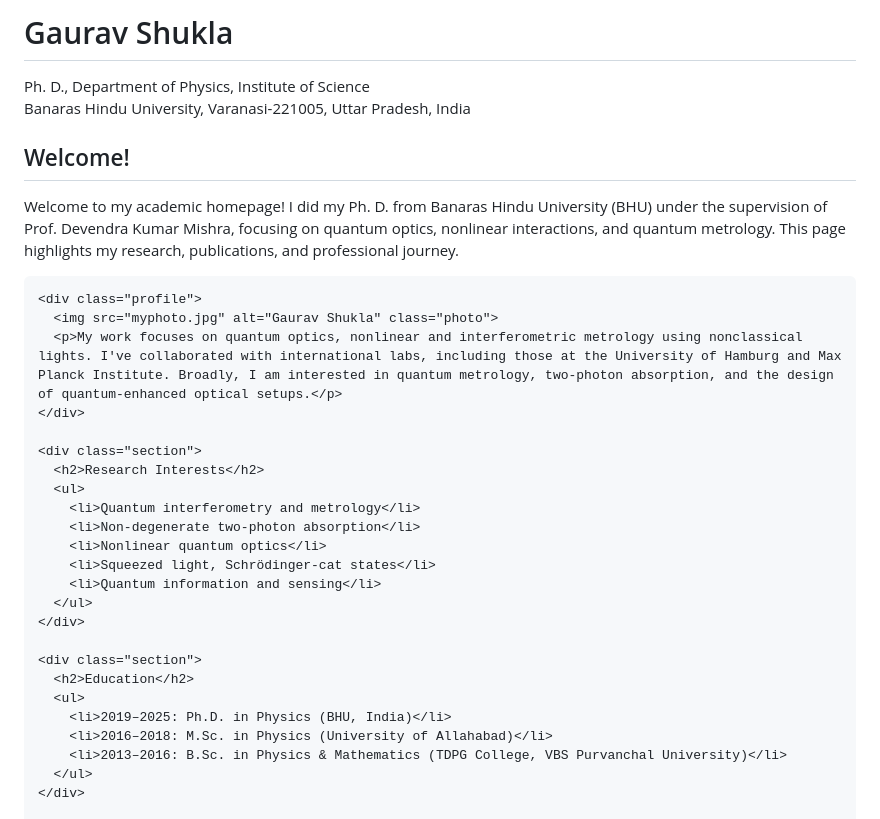
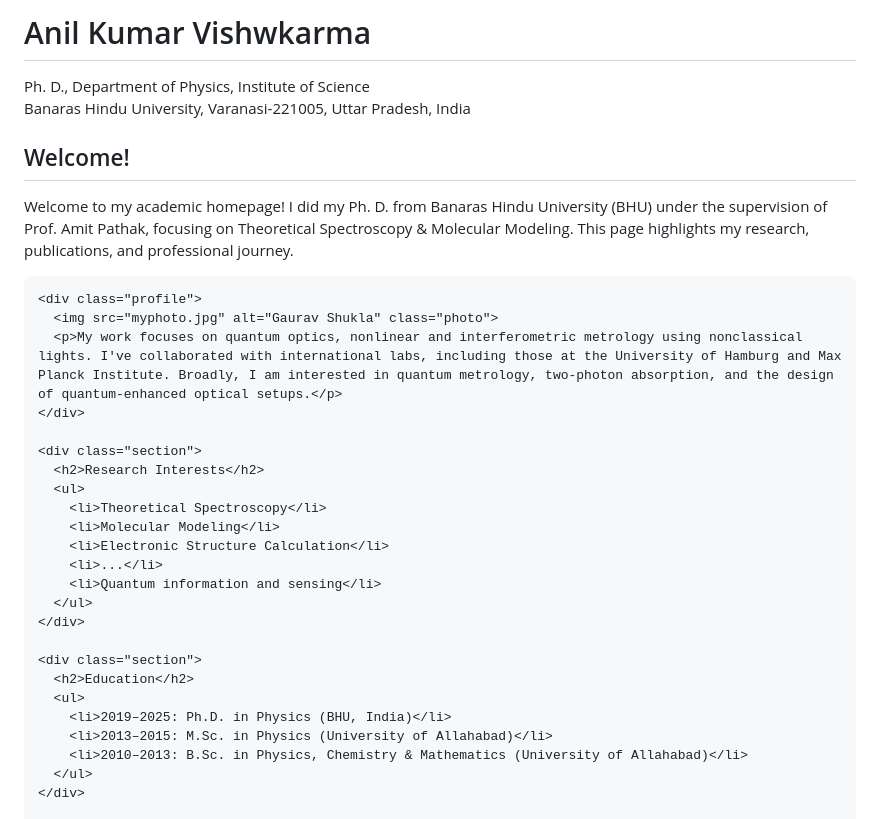
Before and after one commit to akv1993/akv1993, a Markdown page: README.md, the part around the change. GitHub-like rendering.

```diff
--- a/README.md
+++ b/README.md
@@ -3,7 +3,7 @@
 <head>
   <meta charset="UTF-8">
   <meta name="viewport" content="width=device-width, initial-scale=1.0">
-  <title>Gaurav Shukla | Quantum Optics Researcher</title>
+  <title>Anil Kumar Vishwkarma | Theoretical Spectroscopy & Molecular Modeling Researcher</title>
   <style>
     body {
       font-family: Arial, sans-serif;
@@ -104,14 +104,14 @@
 </head>
 <body>
   <header>
-    <h1>Gaurav Shukla</h1>
+    <h1>Anil Kumar Vishwkarma</h1>
     <p>Ph. D., Department of Physics, Institute of Science<br>Banaras Hindu University, Varanasi-221005, Uttar Pradesh, India</p>
   </header>
 
   <div class="container">
     <div class="section">
       <h2>Welcome!</h2>
-      <p>Welcome to my academic homepage! I did my Ph. D. from Banaras Hindu University (BHU) under the supervision of Prof. Devendra Kumar Mishra, focusing on quantum optics, nonlinear interactions, and quantum metrology. This page highlights my research, publications, and professional journey.</p>
+      <p>Welcome to my academic homepage! I did my Ph. D. from Banaras Hindu University (BHU) under the supervision of Prof. Amit Pathak, focusing on Theoretical Spectroscopy & Molecular Modeling. This page highlights my research, publications, and professional journey.</p>
     </div>
 
     <div class="profile">
@@ -122,10 +122,10 @@
     <div class="section">
       <h2>Research Interests</h2>
       <ul>
-        <li>Quantum interferometry and metrology</li>
-        <li>Non-degenerate two-photon absorption</li>
-        <li>Nonlinear quantum optics</li>
-        <li>Squeezed light, Schrödinger-cat states</li>
+        <li>Theoretical Spectroscopy</li>
+        <li>Molecular Modeling</li>
+        <li>Electronic Structure Calculation</li>
+        <li>...</li>
         <li>Quantum information and sensing</li>
       </ul>
     </div>
@@ -134,8 +134,8 @@
       <h2>Education</h2>
       <ul>
         <li>2019–2025: Ph.D. in Physics (BHU, India)</li>
-        <li>2016–2018: M.Sc. in Physics (University of Allahabad)</li>
-        <li>2013–2016: B.Sc. in Physics & Mathematics (TDPG College, VBS Purvanchal University)</li>
+        <li>2013–2015: M.Sc. in Physics (University of Allahabad)</li>
+        <li>2010–2013: B.Sc. in Physics, Chemistry & Mathematics (University of Allahabad)</li>
       </ul>
     </div>
 
```
